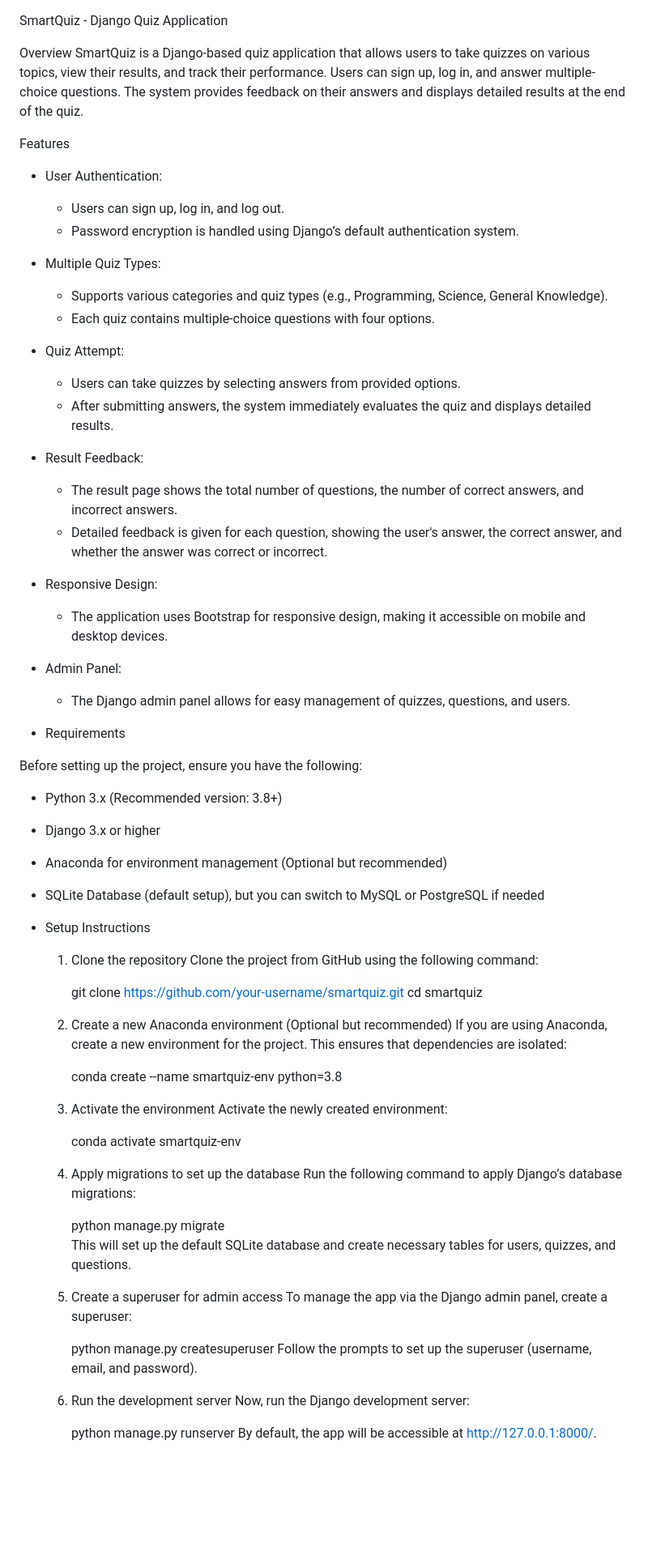
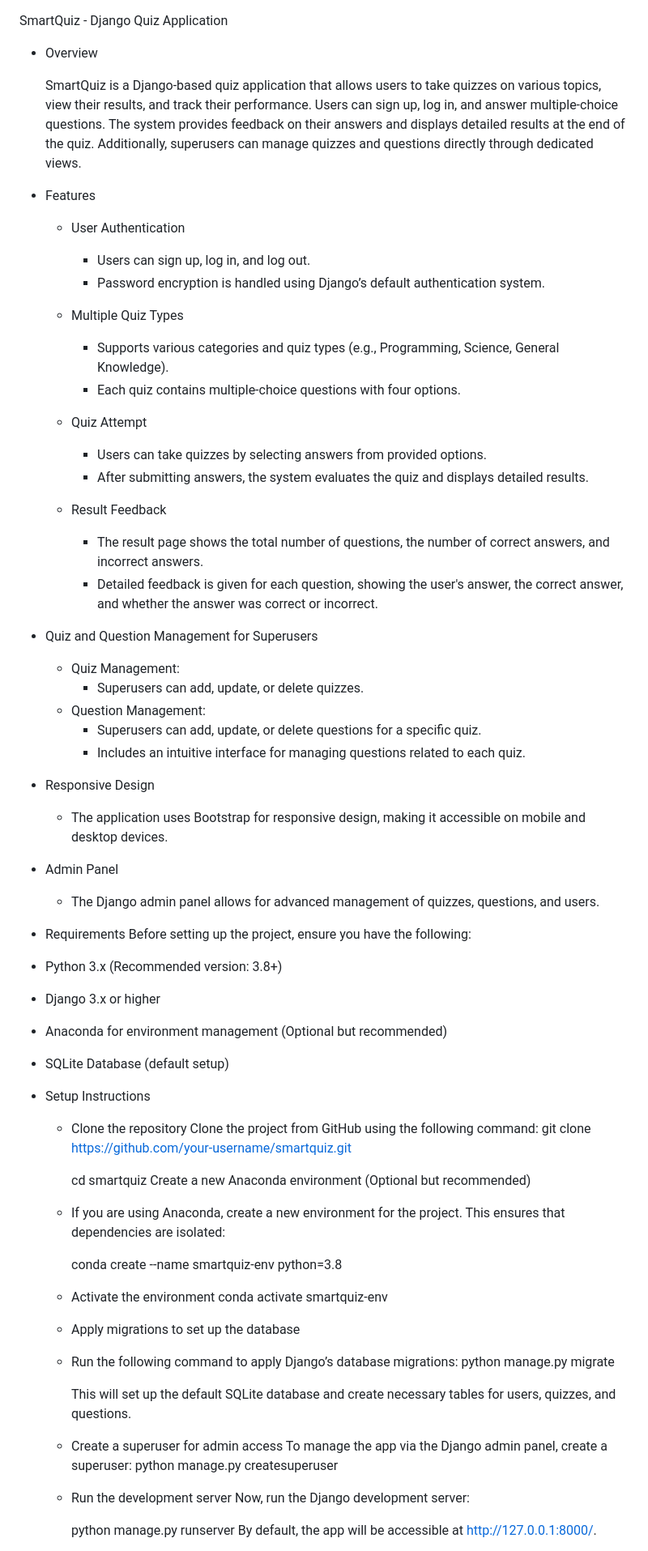
Before and after one commit to AniketShewale08/SmartQuiz---Django-Quiz-Application, a Markdown page: README.md, the part around the change printed below. Shown: that part at 81% size. GitHub-like rendering; blank space fills up the shorter version.

```diff
--- a/README.md
+++ b/README.md
@@ -1,82 +1,69 @@
 SmartQuiz - Django Quiz Application
 
-Overview
- SmartQuiz is a Django-based quiz application that allows users to take quizzes on various topics, view their results, and track their performance.
- Users can sign up, log in, and answer multiple-choice questions.
- The system provides feedback on their answers and displays detailed results at the end of the quiz.
+- Overview
 
-Features
+   SmartQuiz is a Django-based quiz application that allows users to take quizzes on various topics, view their results, and track their performance. Users can sign up, log    in, and answer multiple-choice questions. The system provides feedback on their answers and displays detailed results at the end of the quiz. Additionally, superusers       can manage quizzes and questions directly through dedicated views.
 
-- User Authentication:
-
+- Features
+  - User Authentication
     - Users can sign up, log in, and log out.
     - Password encryption is handled using Django’s default authentication system.
 
-- Multiple Quiz Types:
-
-   - Supports various categories and quiz types (e.g., Programming, Science, General Knowledge).
-   - Each quiz contains multiple-choice questions with four options.
-
-- Quiz Attempt:
-
-   - Users can take quizzes by selecting answers from provided options.
-   - After submitting answers, the system immediately evaluates the quiz and displays detailed results.
-
-- Result Feedback:
-
-   - The result page shows the total number of questions, the number of correct answers, and incorrect answers.
-   - Detailed feedback is given for each question, showing the user's answer, the correct answer, and whether the answer was correct or incorrect.
-
-- Responsive Design:
-
-   - The application uses Bootstrap for responsive design, making it accessible on mobile and desktop devices.
-
-- Admin Panel:
-
-   - The Django admin panel allows for easy management of quizzes, questions, and users.
-
+  - Multiple Quiz Types
+    - Supports various categories and quiz types (e.g., Programming, Science, General Knowledge).
+    - Each quiz contains multiple-choice questions with four options.
+  - Quiz Attempt
+    - Users can take quizzes by selecting answers from provided options.
+    - After submitting answers, the system evaluates the quiz and displays detailed results.
+  - Result Feedback
+    - The result page shows the total number of questions, the number of correct answers, and incorrect answers.
+    - Detailed feedback is given for each question, showing the user's answer, the correct answer, and whether the answer was correct or incorrect.
+- Quiz and Question Management for Superusers
+  - Quiz Management:
+    - Superusers can add, update, or delete quizzes.
+  - Question Management:
+    - Superusers can add, update, or delete questions for a specific quiz.
+    - Includes an intuitive interface for managing questions related to each quiz.
+- Responsive Design
+  - The application uses Bootstrap for responsive design, making it accessible on mobile and desktop devices.
+- Admin Panel
+  - The Django admin panel allows for advanced management of quizzes, questions, and users.
 - Requirements
-
 Before setting up the project, ensure you have the following:
-
-  - Python 3.x (Recommended version: 3.8+)
-  - Django 3.x or higher
-  - Anaconda for environment management (Optional but recommended)
-  - SQLite Database (default setup), but you can switch to MySQL or PostgreSQL if needed
+- Python 3.x (Recommended version: 3.8+)
+- Django 3.x or higher
+- Anaconda for environment management (Optional but recommended)
+- SQLite Database (default setup)
 
 - Setup Instructions
-  1. Clone the repository
-     Clone the project from GitHub using the following command:
+  - Clone the repository
+    Clone the project from GitHub using the following command:
+       git clone https://github.com/your-username/smartquiz.git
 
-     git clone https://github.com/your-username/smartquiz.git
-     cd smartquiz
+    cd smartquiz
+    Create a new Anaconda environment (Optional but recommended)
 
-  2. Create a new Anaconda environment (Optional but recommended)
-     If you are using Anaconda, create a new environment for the project.
-     This ensures that dependencies are isolated:
+   - If you are using Anaconda, create a new environment for the project.        This ensures that dependencies are isolated:
 
      conda create --name smartquiz-env python=3.8
 
-  3. Activate the environment
-     Activate the newly created environment:
-
+   - Activate the environment
      conda activate smartquiz-env
 
-  4. Apply migrations to set up the database
-     Run the following command to apply Django’s database migrations:
+   - Apply migrations to set up the database
 
-       python manage.py migrate
-     This will set up the default SQLite database and create necessary tables for users, quizzes, and questions.
+   - Run the following command to apply Django’s database migrations:
+     python manage.py migrate
 
-  5. Create a superuser for admin access
+     This will set up the default SQLite database and create necessary      tables for users, quizzes, and questions.
+
+   - Create a superuser for admin access
      To manage the app via the Django admin panel, create a superuser:
+     python manage.py createsuperuser
 
-       python manage.py createsuperuser
-     Follow the prompts to set up the superuser (username, email, and password).
-
-  6. Run the development server
+   - Run the development server
      Now, run the Django development server:
 
-       python manage.py runserver
+     python manage.py runserver
      By default, the app will be accessible at http://127.0.0.1:8000/.
 
```
Also changed, not shown: other parts of README.md (+29 -20 lines).
